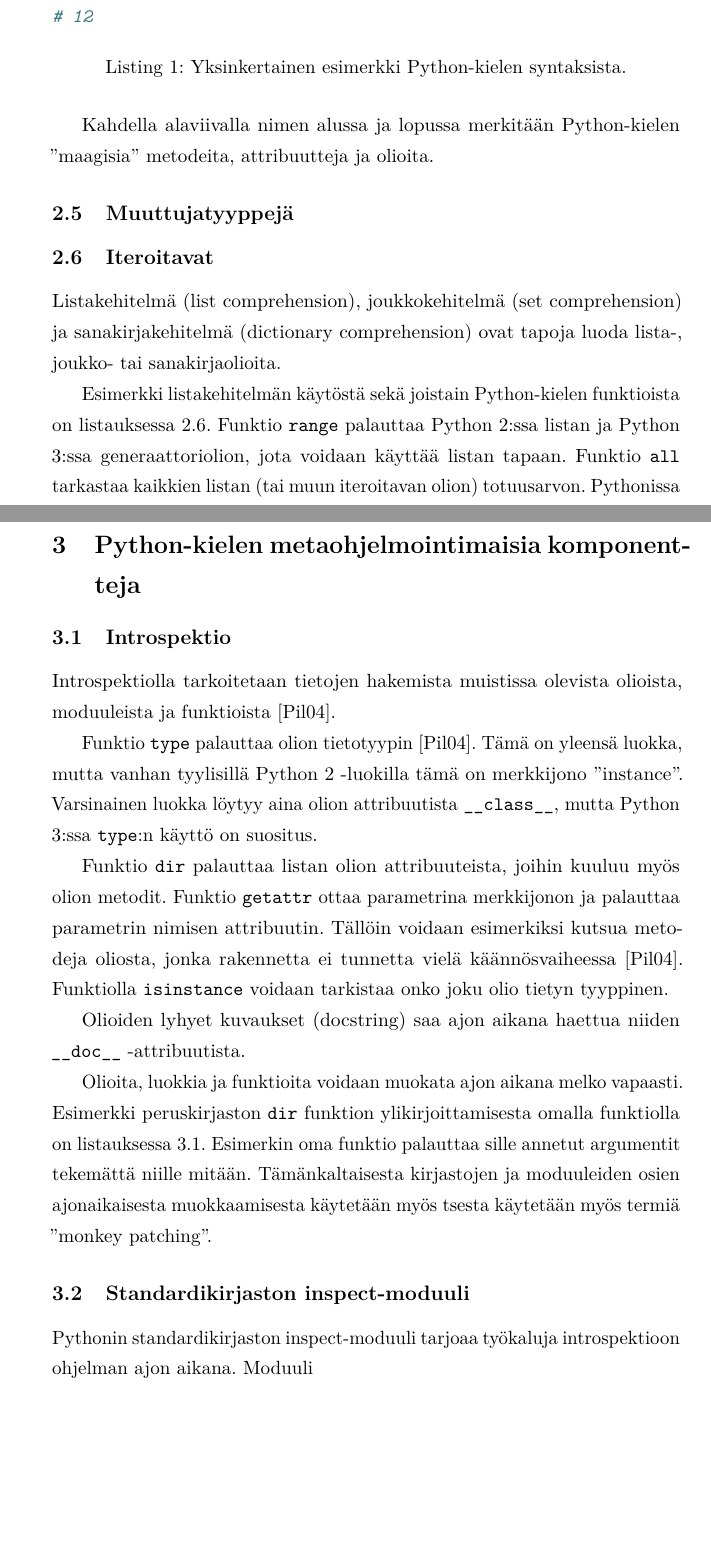
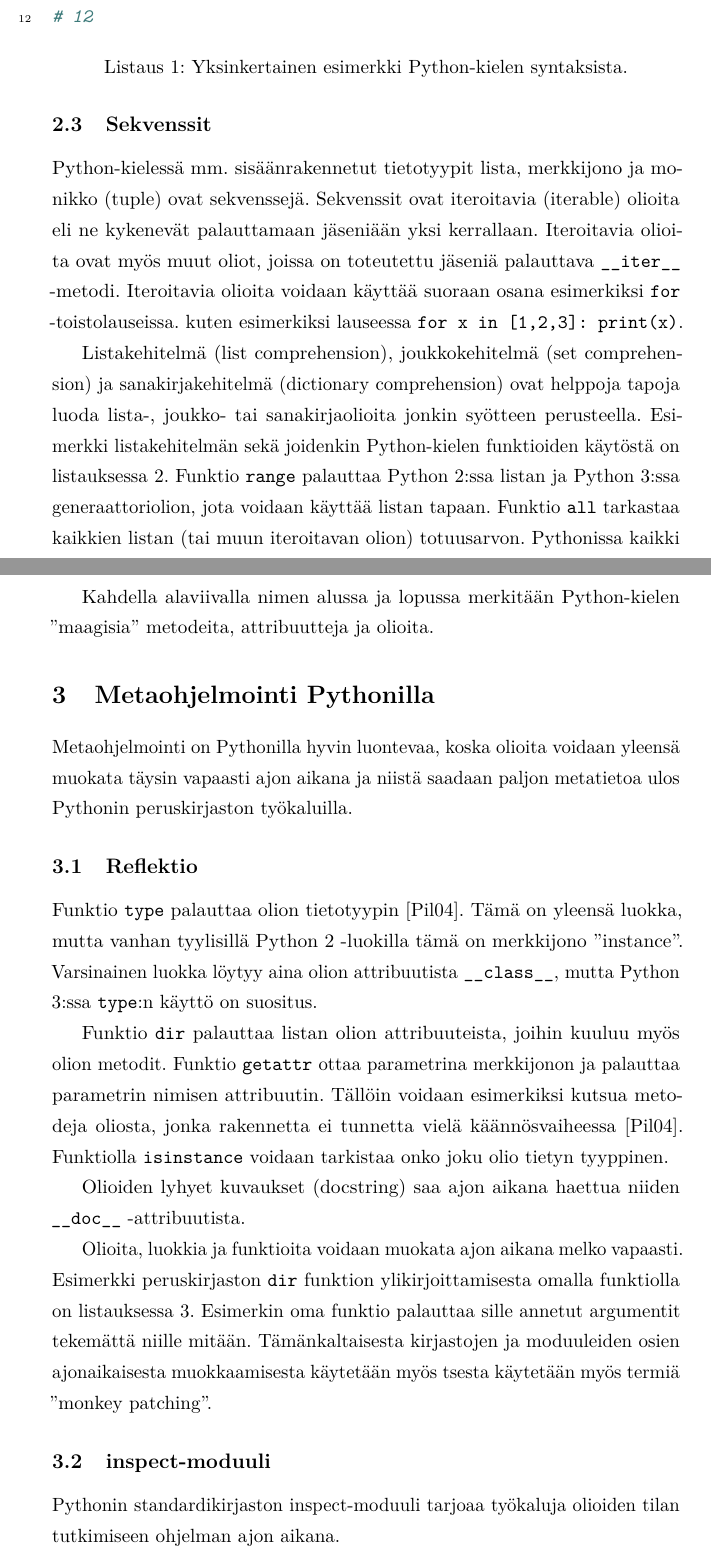
Before and after one commit to razz0/metaohjelmointi, a LaTeX document (tutkielma.tex): two parts of pages 6 and 8 of 11 before the commit and two parts of pages 6 and 8 of 12 after it, joined at a grey line, cut so that both start at the same text, the shorter picture padded with empty space. Compiled offline with pdfLaTeX.

Commit message:
Korjattu listausten caption ja lisää tekstiä

```diff
--- a/tutkielma.tex
+++ b/tutkielma.tex
@@ -11,7 +11,7 @@
 \usepackage{lmodern}
 \usepackage{microtype}
 %\usepackage[table,xcdraw]{xcolor}    % loads also »colortbl«
-%\usepackage{listings}
+\usepackage{listings}
 \usepackage{minted}
 \usepackage{amsfonts,amsmath,amssymb,amsthm,booktabs,enumitem,graphicx}
 \usepackage{tocloft}
@@ -59,10 +59,8 @@
     \def\btxurldatecomment#1{ [#1]}%
 }
 
-%\addto\captionsfinnish{
-%  \renewcommand{\lstlistingname}{Listaus}
-%  \renewcommand{\lstlistlistingname}{Listaukset}
-%}
+\renewcommand\listingscaption{Listaus}
+\renewcommand\listoflistingscaption{Listaukset}
 
 % --- Theorem environment definitions ---
 \newtheorem{lau}{Lause}
@@ -163,9 +165,18 @@ Python on dynaamisesti tyypitetty kieli eli muuttujien arvon tyyppiä ei tarvits
 Modernit IDE:t kuten PyCharm\footnote{\url{https://www.jetbrains.com/pycharm/}} pystyvät koodin perusteella usein päättelemään muuttujan tyypin.
 
 \begin{listing}
-    \inputminted{python}{code/foo.py}
+    \inputminted[linenos]{python}{code/foo.py}
+    \caption{Yksinkertainen esimerkki Python-kielen syntaksista.}
     \label{lst:ex1}
-    \caption{Yksinkertainen esimerkki Python-kielen syntaksista.}
 \end{listing}
 
-Pythonissa kaikki arvot, muuttujat ja funktiot ovat olioita. Olion tyyppi määrittää mitä metodeja ja ominaisuuksia olio tarjoaa. Osa olioista on muuttumattomia (immutable) ja osa muutettavia (mutable).
+Pythonissa kaikki arvot, muuttujat ja funktiot ovat olioita. Olion tyyppi määrittää mitä metodeja ja ominaisuuksia olio tarjoaa. Osa olioista on muuttumattomia (immutable) ja osa muutettavia (mutable). Python-kielessä ei ole erikseen vakioita, mutta käytäntönä on käyttää muuttujan nimessä pelkästään isoja kirjaimia, jos muuttujan arvoa ei ole tarkoitus muuttaa.
+
+% TODO: Erilaiset muuttujatyypit
+
+
+\subsection{Sekvenssit}
+
+Python-kielessä mm. sisäänrakennetut tietotyypit lista, merkkijono ja monikko (tuple) ovat sekvenssejä. Sekvenssit ovat iteroitavia (iterable) olioita eli ne kykenevät palauttamaan jäseniään yksi kerrallaan. Iteroitavia olioita ovat myös muut oliot, joissa on toteutettu jäseniä palauttava \verb|__iter__| -metodi. Iteroitavia olioita voidaan käyttää suoraan osana esimerkiksi \verb|for| -toistolauseissa. kuten esimerkiksi lauseessa \verb|for x in [1,2,3]: print(x)|.
+
+Listakehitelmä (list comprehension), joukkokehitelmä (set comprehension) ja sanakirjakehitelmä (dictionary comprehension) ovat helppoja tapoja luoda lista-, joukko- tai sanakirjaolioita jonkin syötteen perusteella. Esimerkki listakehitelmän sekä joidenkin Python-kielen funktioiden käytöstä on listauksessa \ref{lst:ex_listakehis}. Funktio \verb|range| palauttaa Python 2:ssa listan ja Python 3:ssa generaattoriolion, jota voidaan käyttää listan tapaan. Funktio \verb|all| tarkastaa kaikkien listan (tai muun iteroitavan olion) totuusarvon. Pythonissa kaikki oliot voidaan evaluoida totuusarvoina, jolloin lukujen tapauksessa aina luku ''0'' evaluoituu epätodeksi ja muut luvut todeksi.
@@ -182,10 +202,3 @@ Kahdella alaviivalla nimen alussa ja lopussa merkitään Python-kielen ''maagisi
 
 %TODO: Esimerkkejä
 
-\subsection{Muuttujatyyppejä}
-
-\subsection{Iteroitavat}
-
-Listakehitelmä (list comprehension), joukkokehitelmä (set comprehension) ja sanakirjakehitelmä (dictionary comprehension) ovat tapoja luoda lista-, joukko- tai sanakirjaolioita.
-
-Esimerkki listakehitelmän käytöstä sekä joistain Python-kielen funktioista on listauksessa \ref{lst:ex_listakehis}. Funktio \verb|range| palauttaa Python 2:ssa listan ja Python 3:ssa generaattoriolion, jota voidaan käyttää listan tapaan. Funktio \verb|all| tarkastaa kaikkien listan (tai muun iteroitavan olion) totuusarvon. Pythonissa kaikki oliot voidaan evaluoida totuusarvoina, jolloin lukujen tapauksessa aina luku ''0'' evaluoituu epätodeksi ja muut luvut todeksi.
@@ -199,14 +205,13 @@ Esimerkki listakehitelmän käytöstä sekä joistain Python-kielen funktioista
-\end{listing}
-
 
 
 %%%%%%%%%%%%%%%%%%%
-\section{Python-kielen metaohjelmointimaisia komponentteja}
+\section{Metaohjelmointi Pythonilla}
 %%%%%%%%%%%%%%%%%%%
 
-\subsection{Introspektio}
+Metaohjelmointi on Pythonilla hyvin luontevaa, koska olioita voidaan yleensä muokata täysin vapaasti ajon aikana ja niistä saadaan paljon metatietoa ulos Pythonin peruskirjaston työkaluilla.
 
-Introspektiolla tarkoitetaan tietojen hakemista muistissa olevista olioista, moduuleista ja funktioista \cite{dive-into-python}.
+
+\subsection{Reflektio}
 
 Funktio \verb|type| palauttaa olion tietotyypin \cite{dive-into-python}. Tämä on yleensä luokka, mutta vanhan tyylisillä Python 2 -luokilla tämä on merkkijono ''instance''. Varsinainen luokka löytyy aina olion attribuutista \verb|__class__|, mutta Python 3:ssa \verb|type|:n käyttö on suositus.
 
@@ -223,7 +228,8 @@ Olioita, luokkia ja funktioita voidaan muokata ajon aikana melko vapaasti. Esime
 \end{listing}
 
-\subsection{Standardikirjaston inspect-moduuli}
 
-Pythonin standardikirjaston inspect-moduuli tarjoaa työkaluja introspektioon ohjelman ajon aikana. Moduuli
+\subsection{inspect-moduuli}
+
+Pythonin standardikirjaston inspect-moduuli tarjoaa työkaluja olioiden tilan tutkimiseen ohjelman ajon aikana.
 % TODO: https://docs.python.org/2/library/inspect.html
 
```
Also changed, not shown: tutkielma.pdf, tutkielma.tex (50 more changed lines).
